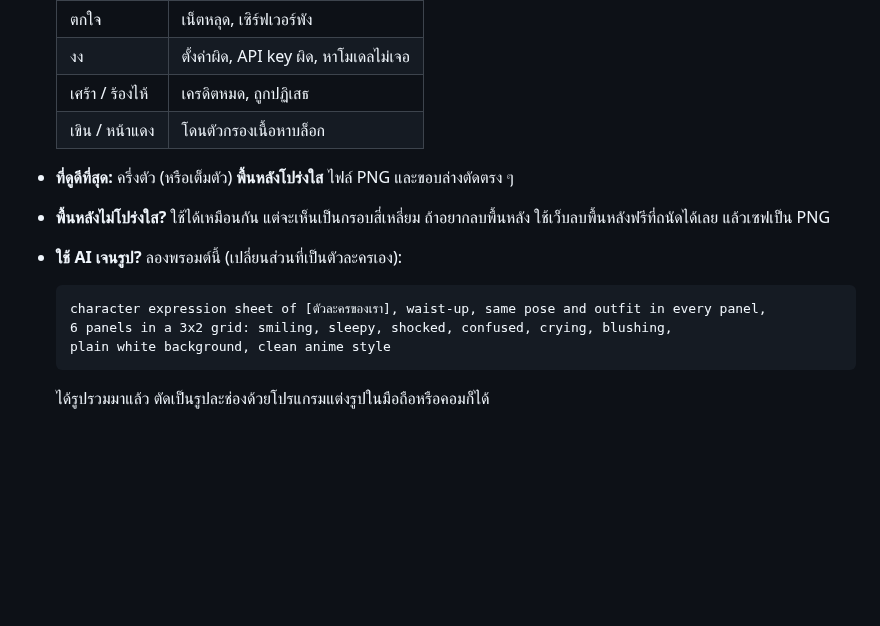
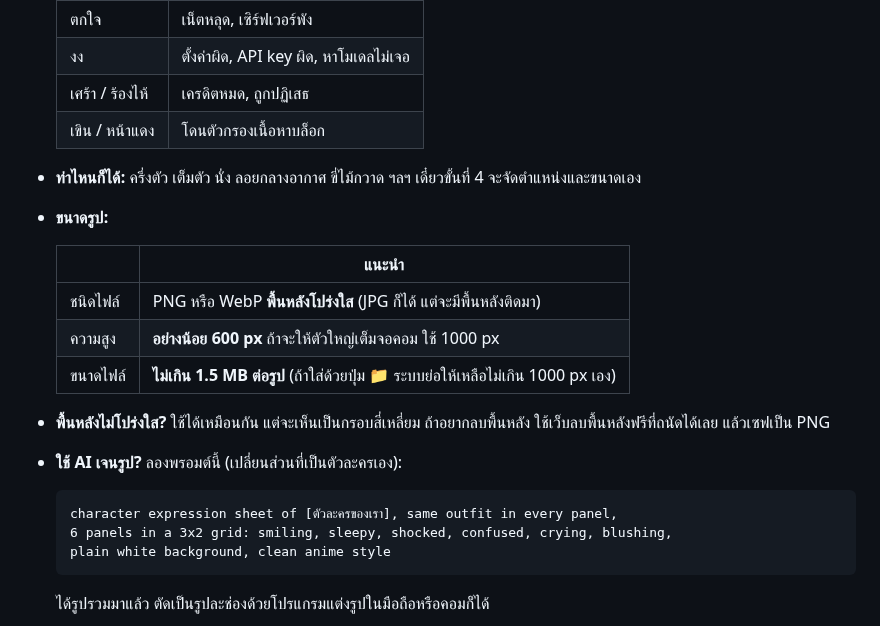
Before and after one commit to inathael-58/SillyTavern-Error-Companion, a Markdown page: examples/README.md, the part around one of its changes. Rendered like a GitHub page; blank space fills up the shorter version.

````diff
--- a/examples/README.md
+++ b/examples/README.md
@@ -35,12 +35,20 @@
   | เศร้า / ร้องไห้ | เครดิตหมด, ถูกปฏิเสธ |
   | เขิน / หน้าแดง | โดนตัวกรองเนื้อหาบล็อก |
 
-- **ที่ดูดีที่สุด:** ครึ่งตัว (หรือเต็มตัว) **พื้นหลังโปร่งใส** ไฟล์ PNG และขอบล่างตัดตรง ๆ
+- **ท่าไหนก็ได้:** ครึ่งตัว เต็มตัว นั่ง ลอยกลางอากาศ ขี่ไม้กวาด ฯลฯ เดี๋ยวขั้นที่ 4 จะจัดตำแหน่งและขนาดเอง
+- **ขนาดรูป:**
+
+  | | แนะนำ |
+  |---|---|
+  | ชนิดไฟล์ | PNG หรือ WebP **พื้นหลังโปร่งใส** (JPG ก็ได้ แต่จะมีพื้นหลังติดมา) |
+  | ความสูง | **อย่างน้อย 600 px** ถ้าจะให้ตัวใหญ่เต็มจอคอม ใช้ 1000 px |
+  | ขนาดไฟล์ | **ไม่เกิน 1.5 MB ต่อรูป** (ถ้าใส่ด้วยปุ่ม 📁 ระบบย่อให้เหลือไม่เกิน 1000 px เอง) |
+
 - **พื้นหลังไม่โปร่งใส?** ใช้ได้เหมือนกัน แต่จะเห็นเป็นกรอบสี่เหลี่ยม ถ้าอยากลบพื้นหลัง ใช้เว็บลบพื้นหลังฟรีที่ถนัดได้เลย แล้วเซฟเป็น PNG
 - **ใช้ AI เจนรูป?** ลองพรอมต์นี้ (เปลี่ยนส่วนที่เป็นตัวละครเอง):
 
   ```
-  character expression sheet of [ตัวละครของเรา], waist-up, same pose and outfit in every panel,
+  character expression sheet of [ตัวละครของเรา], same outfit in every panel,
   6 panels in a 3x2 grid: smiling, sleepy, shocked, confused, crying, blushing,
   plain white background, clean anime style
   ```
````
Also changed, not shown: other parts of examples/README.md (+21 -6 lines), README.md (+16 -6 lines), examples/images/result.png, examples/images/step-icon.png, examples/images/step-images.png, examples/images/step-place.png (added), examples/images/step-save.png, 5 other files.
